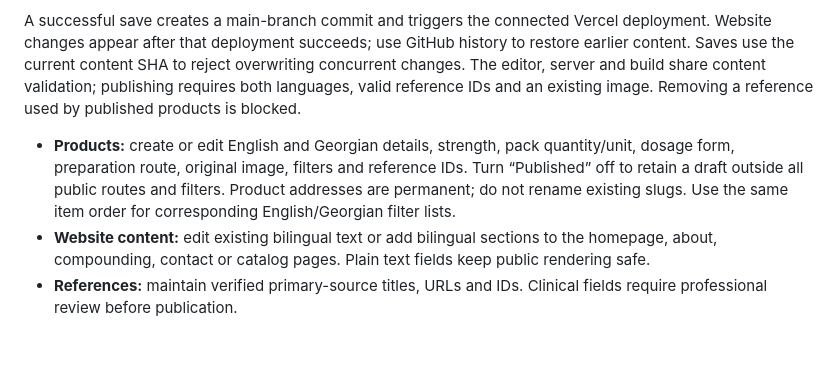
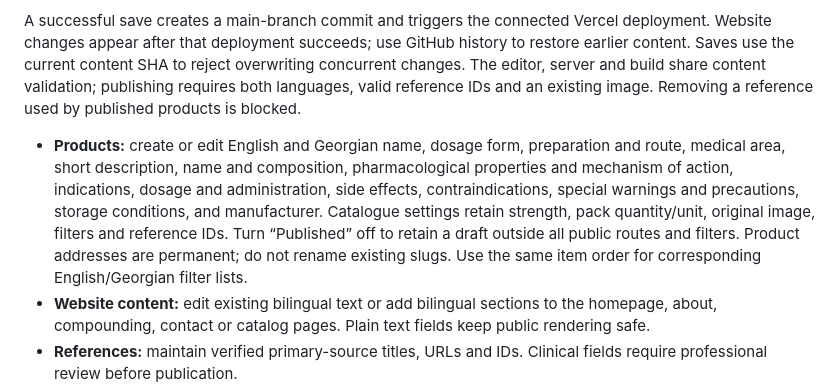
Before and after one commit to untold13/fortis-pharmaceuticals, a Markdown page: README.md, the part around the change. Drawn GitHub-style; blank space fills up the shorter version.

Commit message:
Replace product information fields

```diff
--- a/README.md
+++ b/README.md
@@ -26,7 +26,7 @@ Sessions use signed HttpOnly, Secure, SameSite=Strict cookies and expire after e
 
 A successful save creates a main-branch commit and triggers the connected Vercel deployment. Website changes appear after that deployment succeeds; use GitHub history to restore earlier content. Saves use the current content SHA to reject overwriting concurrent changes. The editor, server and build share content validation; publishing requires both languages, valid reference IDs and an existing image. Removing a reference used by published products is blocked.
 
-- **Products:** create or edit English and Georgian details, strength, pack quantity/unit, dosage form, preparation route, original image, filters and reference IDs. Turn “Published” off to retain a draft outside all public routes and filters. Product addresses are permanent; do not rename existing slugs. Use the same item order for corresponding English/Georgian filter lists.
+- **Products:** create or edit English and Georgian name, dosage form, preparation and route, medical area, short description, name and composition, pharmacological properties and mechanism of action, indications, dosage and administration, side effects, contraindications, special warnings and precautions, storage conditions, and manufacturer. Catalogue settings retain strength, pack quantity/unit, original image, filters and reference IDs. Turn “Published” off to retain a draft outside all public routes and filters. Product addresses are permanent; do not rename existing slugs. Use the same item order for corresponding English/Georgian filter lists.
 - **Website content:** edit existing bilingual text or add bilingual sections to the homepage, about, compounding, contact or catalog pages. Plain text fields keep public rendering safe.
 - **References:** maintain verified primary-source titles, URLs and IDs. Clinical fields require professional review before publication.
 - **Images:** upload PNG, JPEG or WebP through the image upload field (maximum 3 MB). Originals are committed unchanged under `public/uploads`. Build-time lossless WebP conversion verifies identical decoded pixels. No image regeneration or label alterations occur.
```
